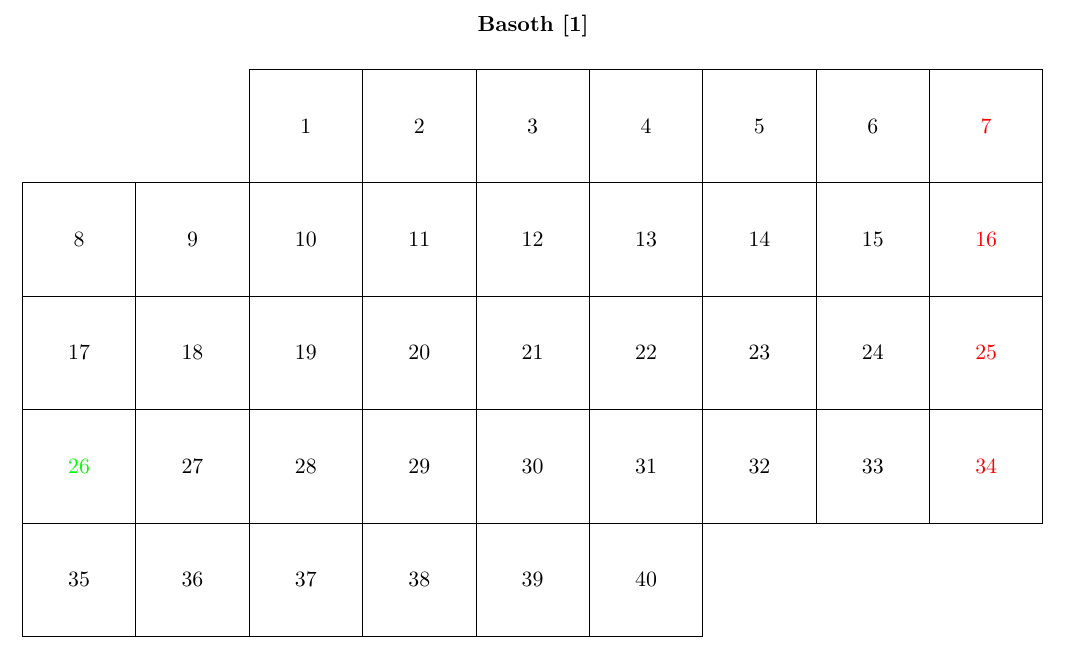
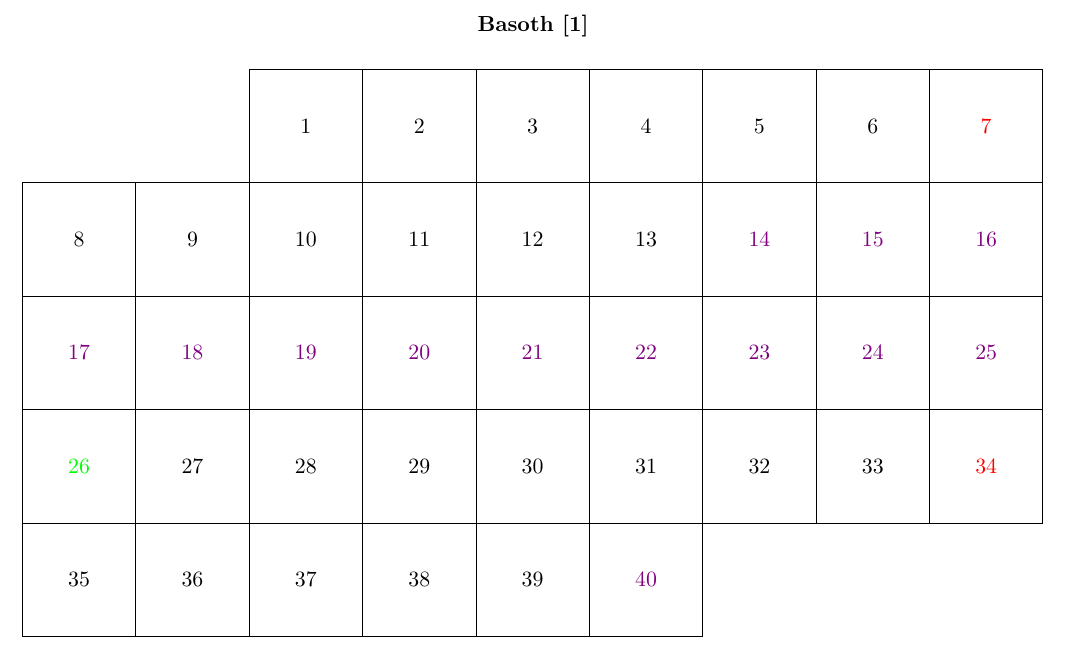
Before and after one commit to Vidabe/FantasyCalendar, a LaTeX document (main_testing.tex, which reads fantasycalendermoon.code.tex): part of page 2 of 3, cut so that both start at the same text. Compiled offline with pdfLaTeX.

Commit message:
Adding new moon-phase keys

```diff
--- a/fantasycalendermoon.code.tex
+++ b/fantasycalendermoon.code.tex
@@ -250,19 +250,44 @@
   }
 
 
-
-\cs_new:Npn \__fantasycalendar_get_moon_phase:Nn #1 #2
+\cs_new:Npn \__fantasycalendar_if_moon_phase_setup:N #1
   {
     \__fantasycalendarmoon_get_stored:NNN #1
       \__fantasycalendarmoon_lunar_cycle_int
       \__fantasycalendarmoon_moon_phase_shift_int
     \__fantasycalendarmoon_set_moon_phase:n \l_fantasycalendar_current_ordinal_int
+  }
+\cs_new:Npn \__fantasycalendar_if_moon_phase_match:Nnn #1 #2#3
+  {
+    \__fantasycalendar_if_moon_phase_setup:N #1
     \int_compare:nNnT \__fantasycalendarmoon_moon_phase_int
-      =
-      { \__fantasycalendarmoon_lunar_cycle_int * #2 }
+      #2
+      { \__fantasycalendarmoon_lunar_cycle_int * #3 }
+      { \bool_set_true:N \l__fantasycalendar_date_match_bool }
+  }
+\cs_new:Npn \__fantasycalendar_if_moon_phase_behavior:Nnn #1 #2#3
+  {
+    \__fantasycalendar_if_moon_phase_setup:N #1
+    \int_compare:nNnF { \__fantasycalendarmoon_moon_phase_int } = { 0 }
       {
-        \bool_set_true:N \l__fantasycalendar_date_match_bool
+        \int_compare:nNnT \__fantasycalendarmoon_moon_phase_int
+          #2
+          { \__fantasycalendarmoon_lunar_cycle_int * #3 }
+          { \bool_set_true:N \l__fantasycalendar_date_match_bool }
       }
+  }
+\cs_new:Npn \__fantasycalendar_if_moon_phase_behavior_ii:Nnnnn #1 #2#3#4#5
+  {
+    \__fantasycalendar_if_moon_phase_setup:N #1
+    \int_compare:nNnT \__fantasycalendarmoon_moon_phase_int
+    #2
+    { \__fantasycalendarmoon_lunar_cycle_int * #3 }
+    {
+      \int_compare:nNnT \__fantasycalendarmoon_moon_phase_int
+        #4
+        { \__fantasycalendarmoon_lunar_cycle_int * #5 }
+        { \bool_set_true:N \l__fantasycalendar_date_match_bool }
+    }
   }
 
 \cs_new:Npn \__fantasycalendar_add_pgf_moon_keys:Nn #1#2
@@ -271,22 +296,37 @@
       {
         /pgf/#2/.is~choice ,
         /pgf/#2/full-moon/ .code=
-          {  \__fantasycalendar_get_moon_phase:Nn #1 { 0 } } ,
+          {  \__fantasycalendar_if_moon_phase_match:Nnn #1 = { 0 } } ,
         /pgf/#2/new-moon/ .code=
-          { \__fantasycalendar_get_moon_phase:Nn #1 { 1/2 } } ,
+          { \__fantasycalendar_if_moon_phase_match:Nnn #1 = { 1/2 } } ,
         /pgf/#2/half-moon-1/ .code=
-          { \__fantasycalendar_get_moon_phase:Nn #1 { 1/4 } } ,
+          { \__fantasycalendar_if_moon_phase_match:Nnn #1 = { 1/4 } } ,
         /pgf/#2/half-moon-2/ .code=
-          { \__fantasycalendar_get_moon_phase:Nn #1 { 3/4 } } ,
-        /pgf/#2/half-moon-2/ .code=
-          { \__fantasycalendar_get_moon_phase:Nn #1 { 3/4 } } ,
-%        /pgf/#1/.code=
-%          {
-%            \__fantasycalendar_get_moon_phase:N #1
-%            \int_compare:nNnT \__fantasycalendarmoon_moon_phase_int = { \__fantasycalendarmoon_lunar_cycle_int }
-%              { }
-%              { }
-%          }
+          { \__fantasycalendar_if_moon_phase_match:Nnn #1 = { 3/4 } } ,
+        /pgf/#2/waxing/ .code=
+          {
+            \__fantasycalendar_if_moon_phase_behavior:Nnn #1 < { 1/2 }
+          } , % >
+        /pgf/#2/waning/ .code=  % <
+          {
+            \__fantasycalendar_if_moon_phase_behavior:Nnn #1 > { 1/2 }
+          } ,
+        /pgf/#2/waxing-crescent/ .code=  % <
+          {
+            \__fantasycalendar_if_moon_phase_behavior_ii:Nnnnn #1 > { 0 } < { 1/2 }  % >
+          } ,
+        /pgf/#2/waxing-gibbous/ .code=  % <
+          {
+            \__fantasycalendar_if_moon_phase_behavior_ii:Nnnnn #1 > { 1/4 } < { 1/2 }  % >
+          } ,
+        /pgf/#2/waning-gibbous/ .code=  % <
+          {
+            \__fantasycalendar_if_moon_phase_behavior_ii:Nnnnn #1 > { 1/2 } < { 3/4 }  % >
+          } ,
+        /pgf/#2/waning-crescent/ .code=  % <
+          {
+            \__fantasycalendar_if_moon_phase_behavior_ii:Nnnnn #1 > { 3/4 } < { 1 }  % >
+          } ,
       }
   }
 \cs_generate_variant:Nn \__fantasycalendar_add_pgf_moon_keys:Nn { Nx }
--- a/main_testing.tex
+++ b/main_testing.tex
@@ -89,6 +89,7 @@
   \PrintFantasycalendarBase[months=0-1 to 0-1, week~list, box ~  size=2cm,days={rectangle,draw},month ~ label ~ above ~ centered]
     if (Haturan) [red]
     if (Surios=full-moon) [green]
+    if (Surios=waning) [violet]
   ;
 \endtikzpicture
 
```
